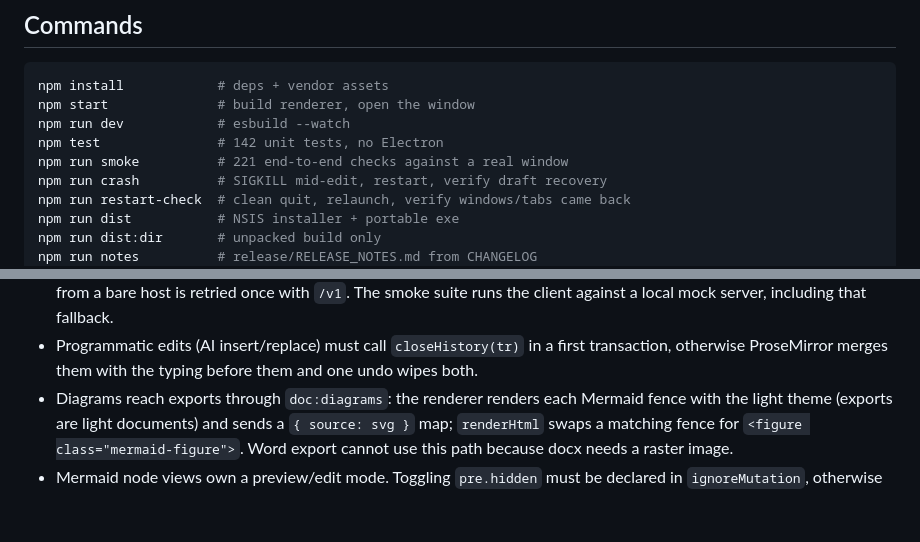
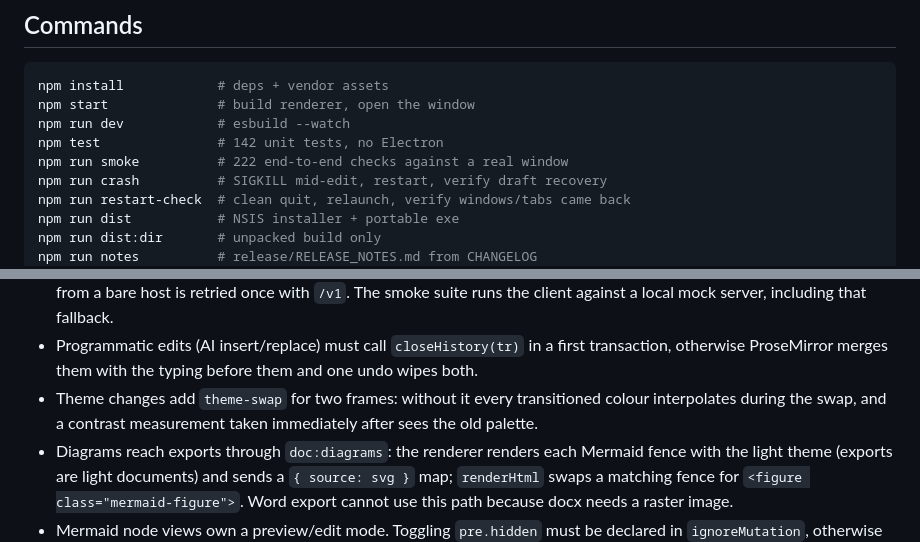
Before and after one commit to AICCer1/mdpad, a Markdown page: docs/DEVELOPING.md, 2 parts joined by grey strips. GitHub-like rendering; blank space fills up the shorter version.

```diff
--- a/docs/DEVELOPING.md
+++ b/docs/DEVELOPING.md
@@ -61,7 +61,7 @@ npm install            # deps + vendor assets
 npm start              # build renderer, open the window
 npm run dev            # esbuild --watch
 npm test               # 142 unit tests, no Electron
-npm run smoke          # 221 end-to-end checks against a real window
+npm run smoke          # 222 end-to-end checks against a real window
 npm run crash          # SIGKILL mid-edit, restart, verify draft recovery
 npm run restart-check  # clean quit, relaunch, verify windows/tabs came back
 npm run dist           # NSIS installer + portable exe
@@ -129,6 +129,8 @@ opening/closing the settings panel flips it between `flex` and `none`.
   suite runs the client against a local mock server, including that fallback.
 - Programmatic edits (AI insert/replace) must call `closeHistory(tr)` in a first transaction,
   otherwise ProseMirror merges them with the typing before them and one undo wipes both.
+- Theme changes add `theme-swap` for two frames: without it every transitioned colour interpolates
+  during the swap, and a contrast measurement taken immediately after sees the old palette.
 - Diagrams reach exports through `doc:diagrams`: the renderer renders each Mermaid fence with
   the light theme (exports are light documents) and sends a `{ source: svg }` map; `renderHtml`
   swaps a matching fence for `<figure class="mermaid-figure">`. Word export cannot use this
```
Also changed, not shown: CHANGELOG.md (+25 -0 lines), README.md (+2 -2 lines), docs/images/01-empty.png, docs/images/02-editor.png, docs/images/03-palette.png, docs/images/04-ai.png, docs/images/05-settings.png, docs/images/06-dark.png, 6 other files.
